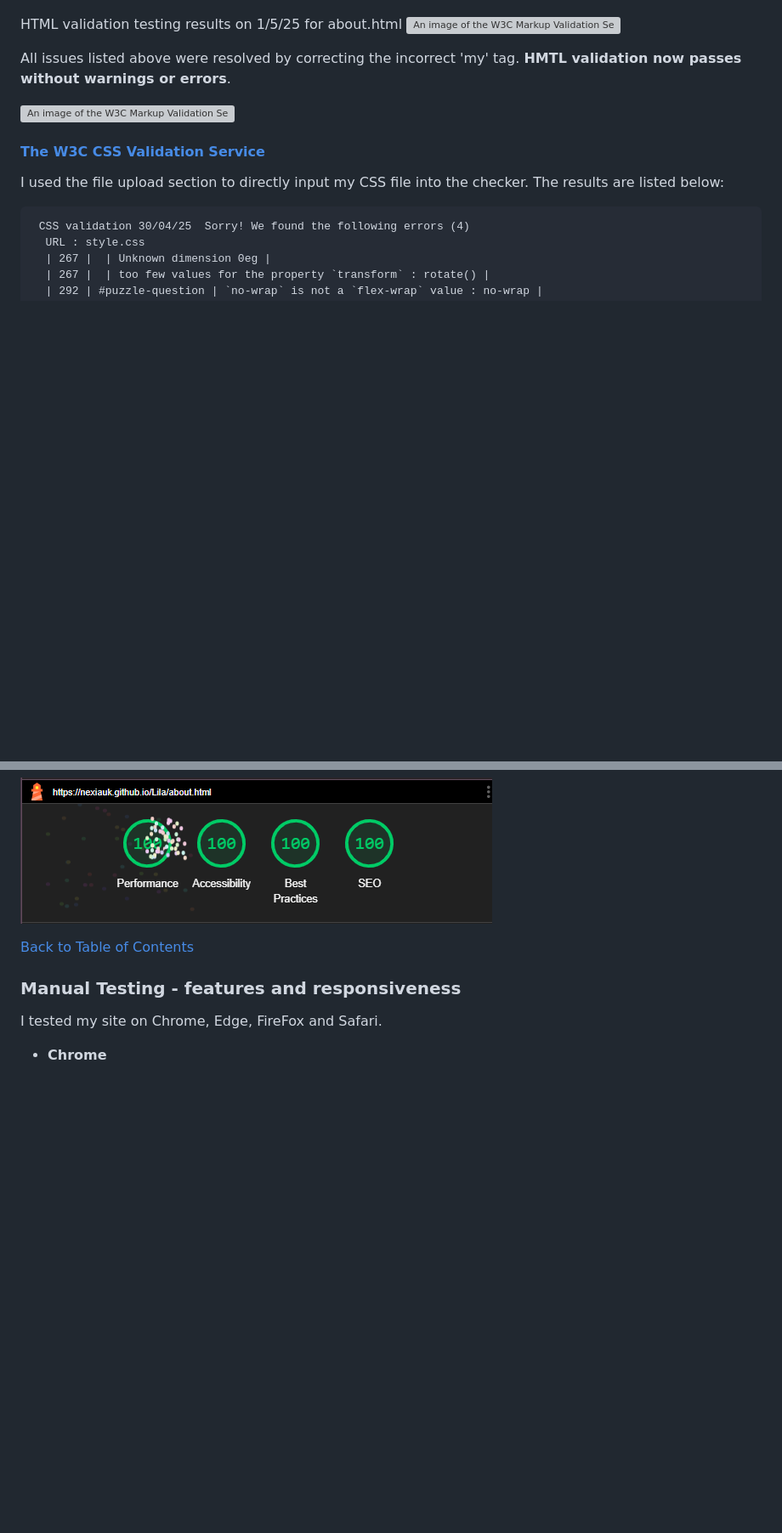
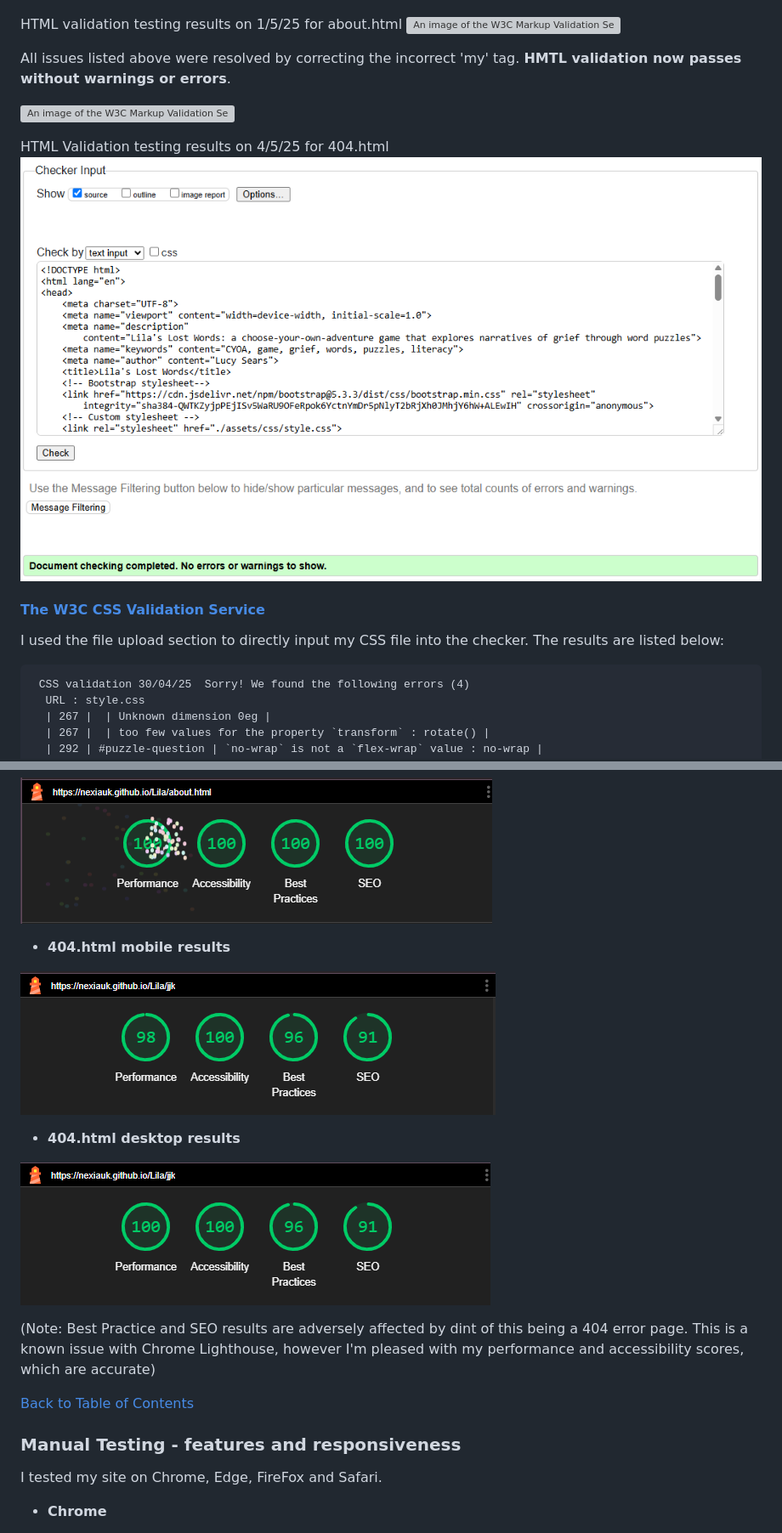
Before and after one commit to Nexiauk/Lila, a Markdown page: docs/README.md, 2 parts joined by grey strips. Shown: that part at 85% size. GitHub-like rendering; pictures changed too: assets/images/readme-images/404-desktop-lighthouse.png (added), assets/images/readme-images/404-html-check.png (added), assets/images/readme-images/404-mobile-lighthouse.png (added); blank space fills up the shorter version; grey boxes are pictures that could not be loaded.

Commit message:
Added HTML validation testing and lighthouse testing images and results to the readme for the 404 error page

```diff
--- a/docs/README.md
+++ b/docs/README.md
@@ -412,6 +412,9 @@ All issues listed above were resolved by correcting the incorrect 'my' tag. **HM
 
 ![An image of the W3C Markup Validation Service check on about.html, showing no errors](/assets/images/readme-images/html-validation-about-success.png)
 
+HTML Validation testing results on 4/5/25 for 404.html
+![An image of the W3C Markup Validation Service check on 404.html, showing no errors](/assets/images/readme-images/404-html-check.png)
+
 #### [The W3C CSS Validation Service](https://jigsaw.w3.org/css-validator/)
 
 I used the file upload section to directly input my CSS file into the checker. The results are listed below:
@@ -488,6 +491,16 @@ The performance on mobile sits at 97 due to the preloading of all the game’s i
 * **About.html desktop results**
 
 ![An image showing the chrome lighthouse results for a desktop test, with 100 for Performance, Accessibility, Best Practices and SEO](/assets/images/readme-images/about-desktop-lighthouse.png)
+
+* **404.html mobile results**
+
+![An image showing the chrome lighthouse results for a mobile test, with 98 for performance, 100 for Accessibility, 96 for Best Practices and 91 for SEO](/assets/images/readme-images/404-mobile-lighthouse.png)
+
+* **404.html desktop results**
+
+![An image showing the chrome lighthouse results for a desktop test, with 100 for performance, 100 for Accessibility, 96 for Best Practices and 91 for SEO](/assets/images/readme-images/404-desktop-lighthouse.png)
+
+(Note: Best Practice and SEO results are adversely affected by dint of this being a 404 error page. This is a known issue with Chrome Lighthouse, however I'm pleased with my performance and accessibility scores, which are accurate)
 
 [Back to Table of Contents](#table-of-contents)
 
```
